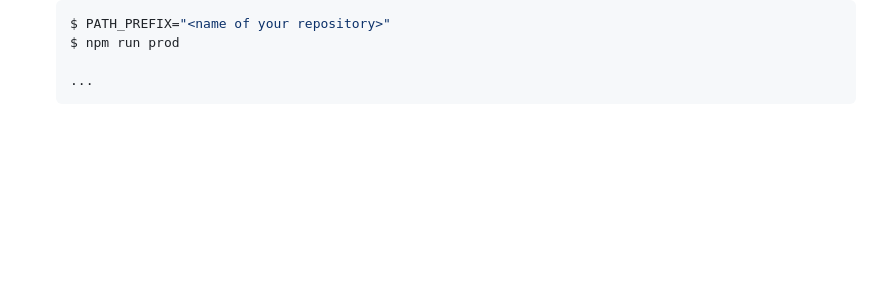
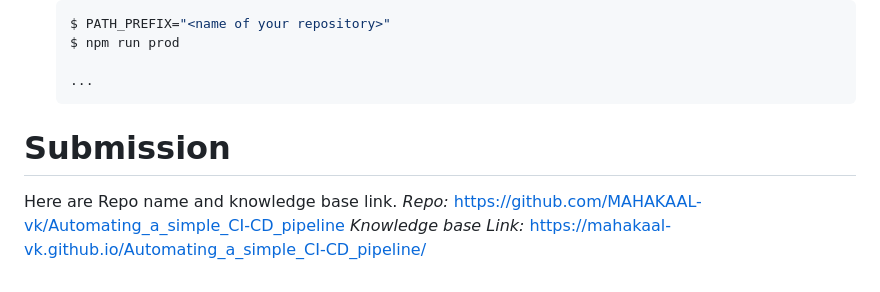
Before and after one commit to MAHAKAAL-vk/Automating_a_simple_CI-CD_pipeline, a Markdown page: README.md, the part around the change. Drawn GitHub-style; blank space fills up the shorter version.

Commit message:
Added links for submission

````diff
--- a/README.md
+++ b/README.md
@@ -210,3 +210,10 @@ spruecss-eleventy-documentation-template/
 
     ...
     ```
+
+
+
+# Submission
+Here are Repo name and knowledge base link.
+*Repo:* https://github.com/MAHAKAAL-vk/Automating_a_simple_CI-CD_pipeline
+*Knowledge base Link:* https://mahakaal-vk.github.io/Automating_a_simple_CI-CD_pipeline/
````
